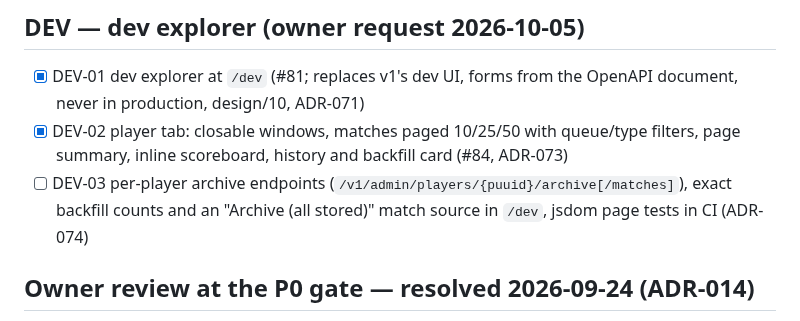
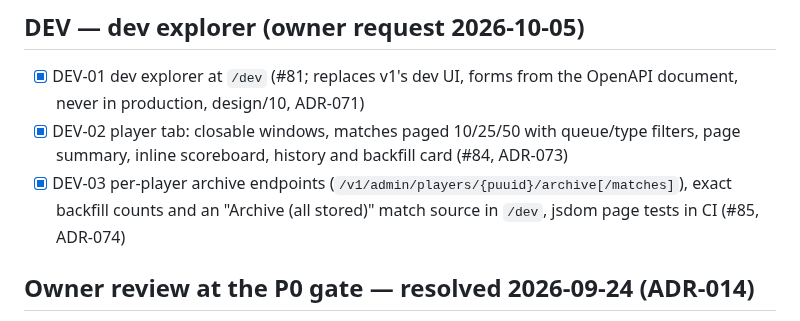
Before and after one commit to NinjaGoldfinch/riot-proxy, a Markdown page: PROGRESS.md, the part around the change. Rendered like a GitHub page.

Commit message:
docs(progress): tick DEV-03 (#85)
Task: DEV-03

```diff
--- a/PROGRESS.md
+++ b/PROGRESS.md
@@ -204,7 +204,7 @@ Owner items still open from P8: P8-06 runbook sign-off. (P8-03's real-domain TLS
 ## DEV — dev explorer (owner request 2026-10-05)
 - [x] DEV-01 dev explorer at `/dev` (#81; replaces v1's dev UI, forms from the OpenAPI document, never in production, design/10, ADR-071)
 - [x] DEV-02 player tab: closable windows, matches paged 10/25/50 with queue/type filters, page summary, inline scoreboard, history and backfill card (#84, ADR-073)
-- [ ] DEV-03 per-player archive endpoints (`/v1/admin/players/{puuid}/archive[/matches]`), exact backfill counts and an "Archive (all stored)" match source in `/dev`, jsdom page tests in CI (ADR-074)
+- [x] DEV-03 per-player archive endpoints (`/v1/admin/players/{puuid}/archive[/matches]`), exact backfill counts and an "Archive (all stored)" match source in `/dev`, jsdom page tests in CI (#85, ADR-074)
 
 ## Owner review at the P0 gate — resolved 2026-09-24 (ADR-014)
 - CORS deferred (off, as v1). License MIT. New metrics use design names without the `proxy_` prefix. Bootstrap-to-stderr and the `NODE_ENV` fallback are confirmed.
```
